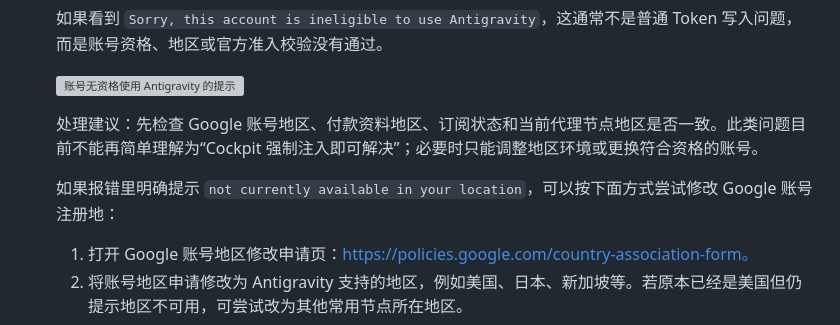
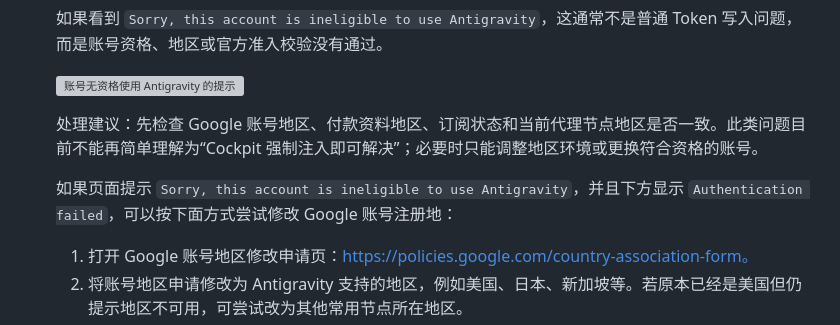
Before and after one commit to sxxxxxxxxxxxxxxxxxxxxx/antigravity-windows-guide, a Markdown page: article.md, the part around the change. Rendered like a GitHub page; grey boxes are pictures that could not be loaded.

Commit message:
Match ineligible account error wording

```diff
--- a/article.md
+++ b/article.md
@@ -316,7 +316,7 @@ Marketplace Gallery URL: https://marketplace.visualstudio.com/_apis/public/galle
 
    处理建议：先检查 Google 账号地区、付款资料地区、订阅状态和当前代理节点地区是否一致。此类问题目前不能再简单理解为“Cockpit 强制注入即可解决”；必要时只能调整地区环境或更换符合资格的账号。
 
-   如果报错里明确提示 `not currently available in your location`，可以按下面方式尝试修改 Google 账号注册地：
+   如果页面提示 `Sorry, this account is ineligible to use Antigravity`，并且下方显示 `Authentication failed`，可以按下面方式尝试修改 Google 账号注册地：
 
    1. 打开 Google 账号地区修改申请页：https://policies.google.com/country-association-form。
    2. 将账号地区申请修改为 Antigravity 支持的地区，例如美国、日本、新加坡等。若原本已经是美国但仍提示地区不可用，可尝试改为其他常用节点所在地区。
```
